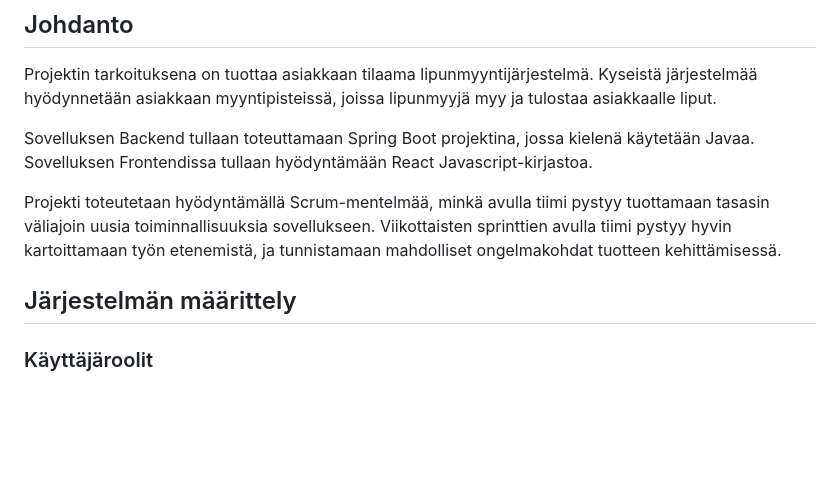
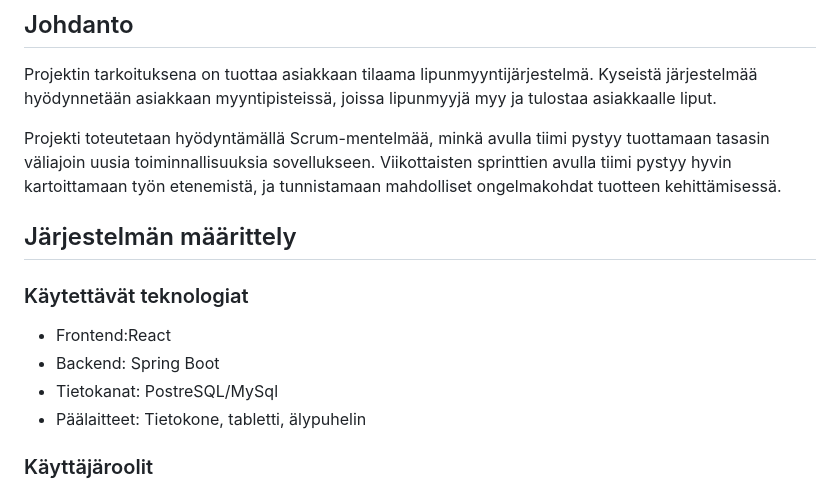
Before and after one commit to MaxLVer/TicketGuru, a Markdown page: README.md, the part around the change. Rendered like a GitHub page; blank space fills up the shorter version.

Commit message:
Update README.md
Lisää teknologiat alaotsikko

```diff
--- a/README.md
+++ b/README.md
@@ -7,13 +7,16 @@ Tiimi: Liisa Davydov, Max Lindqvist, Mikko Vitikka, Ossi Lukkarinen, Marjo Ek
 Projektin tarkoituksena on tuottaa asiakkaan tilaama lipunmyyntijärjestelmä.
  Kyseistä järjestelmää hyödynnetään asiakkaan myyntipisteissä, joissa lipunmyyjä myy ja tulostaa asiakkaalle liput.
 
-Sovelluksen Backend tullaan toteuttamaan Spring Boot projektina, jossa kielenä käytetään Javaa.
- Sovelluksen Frontendissa tullaan hyödyntämään React Javascript-kirjastoa.
-
 Projekti toteutetaan hyödyntämällä Scrum-mentelmää, minkä avulla tiimi pystyy tuottamaan tasasin väliajoin uusia toiminnallisuuksia sovellukseen.
  Viikottaisten sprinttien avulla tiimi pystyy hyvin kartoittamaan työn etenemistä, ja tunnistamaan mahdolliset ongelmakohdat tuotteen kehittämisessä.
 
 ## Järjestelmän määrittely
+
+### Käytettävät teknologiat
+- Frontend:React
+- Backend: Spring Boot
+- Tietokanat: PostreSQL/MySql
+- Päälaitteet: Tietokone, tabletti, älypuhelin
 
 ### Käyttäjäroolit
 -   Lipunmyyjä
```
